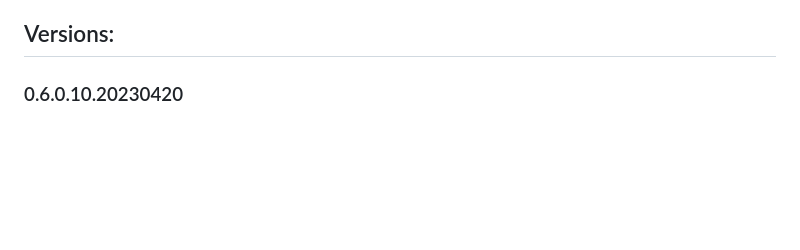
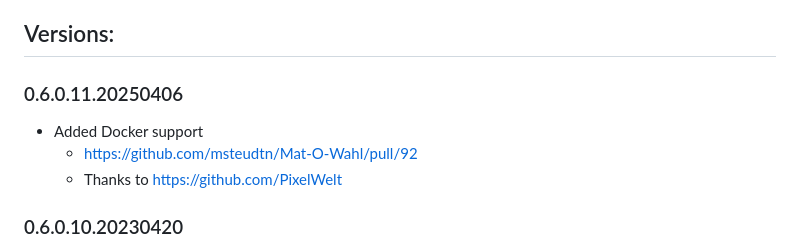
Before and after one commit to msteudtn/Mat-O-Wahl, a Markdown page: system/changelog.md, the part around the change. Drawn GitHub-style; blank space fills up the shorter version.

Commit message:
Update Version number

```diff
--- a/system/changelog.md
+++ b/system/changelog.md
@@ -20,6 +20,12 @@
 
 
 ## Versions:
+
+### 0.6.0.11.20250406
+
+- Added Docker support
+  - https://github.com/msteudtn/Mat-O-Wahl/pull/92
+  - Thanks to https://github.com/PixelWelt
 
 ### 0.6.0.10.20230420
 
```
